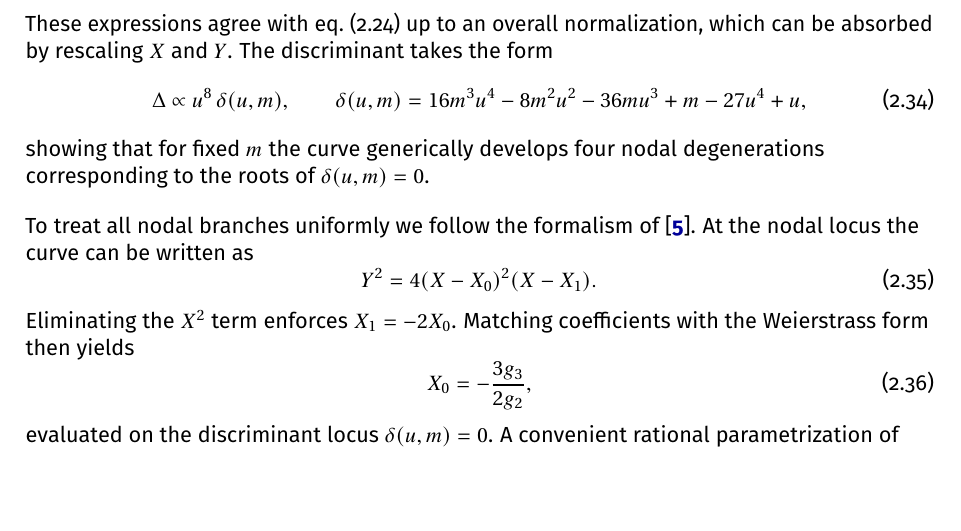
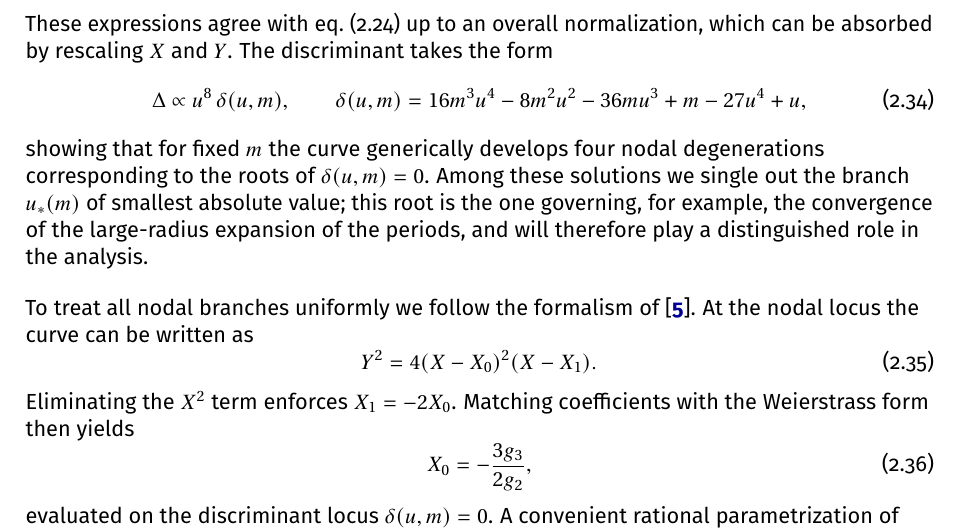
Before and after one commit to rshrj/localf1, a LaTeX paper (main.tex): part of page 13 of 15, cut so that both start at the same text, the shorter picture padded with empty space. Compiled offline with pdfLaTeX.

Commit message:
add note about u_*(m)

```diff
--- a/main.tex
+++ b/main.tex
@@ -717,7 +717,7 @@ These expressions agree with \cref{eqn:F1g23Nagell} up to an overall normalizati
   \qquad
   \delta(u,m) = 16 m^3 u^4 - 8 m^2 u^2 - 36 m u^3 + m - 27 u^4 + u,
 \end{equation}
-showing that for fixed $m$ the curve generically develops four nodal degenerations corresponding to the roots of $\delta(u,m)=0$.
+showing that for fixed $m$ the curve generically develops four nodal degenerations corresponding to the roots of $\delta(u,m)=0$. Among these solutions we single out the branch $u_{*}(m)$ of smallest absolute value; this root is the one governing, for example, the convergence of the large-radius expansion of the periods, and will therefore play a distinguished role in the analysis.
 
 To treat all nodal branches uniformly we follow the formalism of \cite{Marino:LocalF1Notes}. At the nodal locus the curve can be written as
 \begin{equation}\label{eqn:nodalcurve}
```
